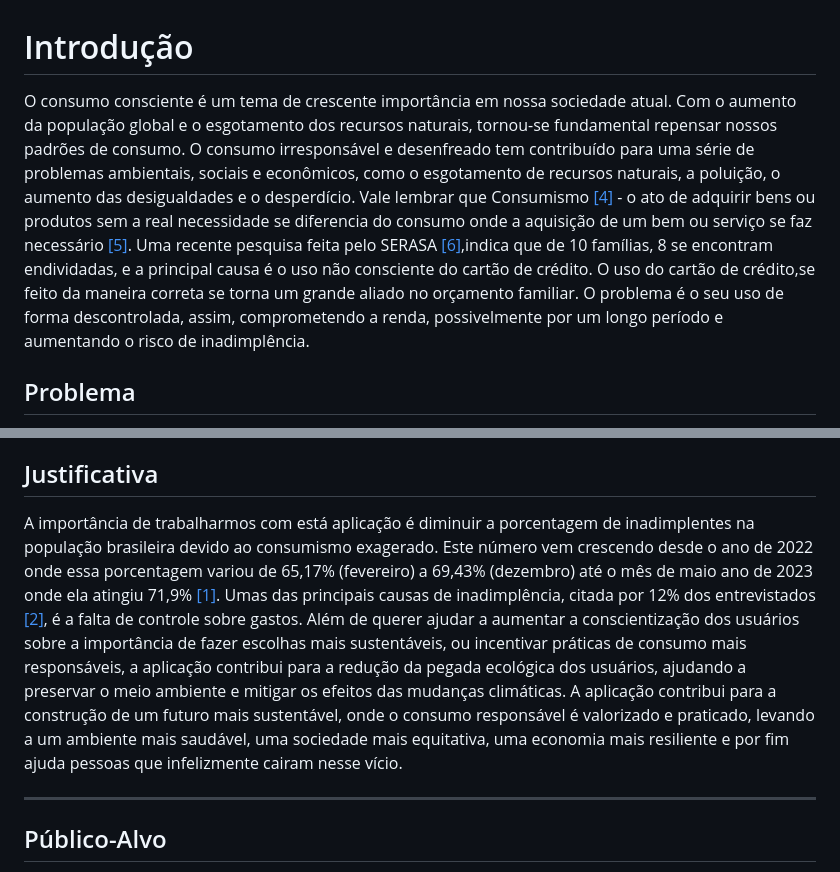
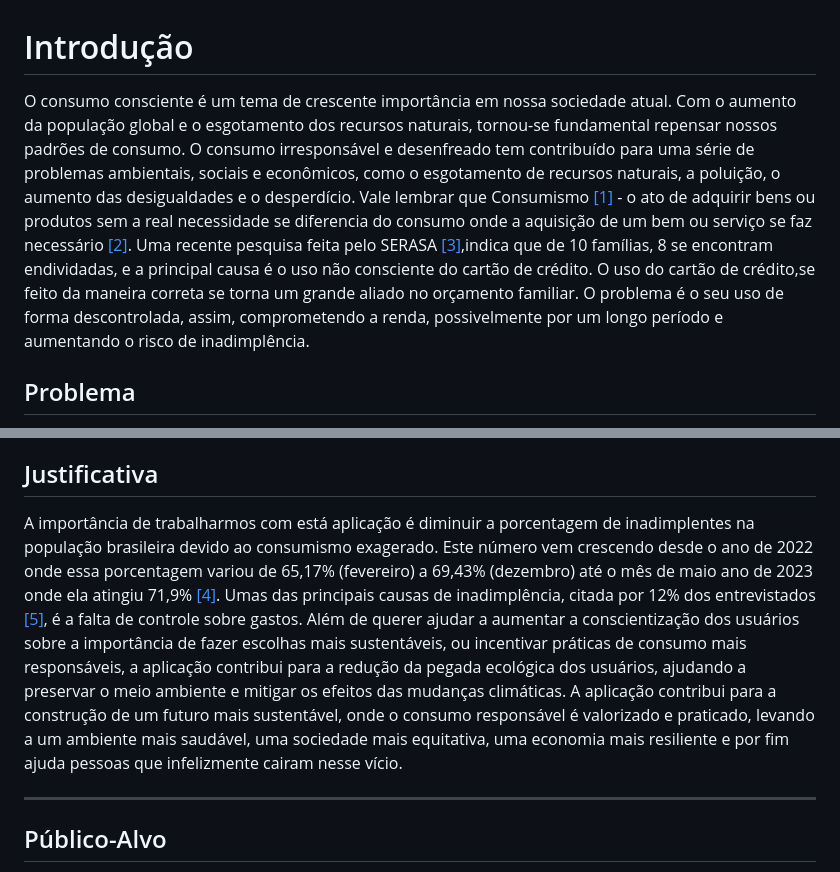
Before and after one commit to ICEI-PUC-Minas-PMV-SI/pmv-si-2023-2-pe1-t3-consumoconsciente, a Markdown page: docs/context.md, 2 parts joined by grey strips. Drawn GitHub-style.

```diff
--- a/docs/context.md
+++ b/docs/context.md
@@ -1,7 +1,7 @@
 # Introdução
 
-O consumo consciente é um tema de crescente importância em nossa sociedade atual. Com o aumento da população global e o esgotamento dos recursos naturais, tornou-se fundamental repensar nossos padrões de consumo. O consumo irresponsável e desenfreado tem contribuído para uma série de problemas ambientais, sociais e econômicos, como o esgotamento de recursos naturais, a poluição, o aumento das desigualdades e o desperdício. Vale lembrar que Consumismo [[4]](references.md) - o ato de adquirir bens ou produtos sem a real necessidade se diferencia do consumo onde a aquisição de um bem ou serviço se faz necessário [[5]](references.md).
-Uma recente pesquisa feita pelo SERASA [[6]](references.md),indica que de 10 famílias, 8 se encontram endividadas, e a principal causa é o uso não consciente do cartão de crédito. O uso do cartão de crédito,se feito da maneira correta se torna um grande aliado no orçamento familiar. O problema é o seu uso de forma descontrolada, assim, comprometendo a renda, possivelmente por um longo período e aumentando o risco de inadimplência.
+O consumo consciente é um tema de crescente importância em nossa sociedade atual. Com o aumento da população global e o esgotamento dos recursos naturais, tornou-se fundamental repensar nossos padrões de consumo. O consumo irresponsável e desenfreado tem contribuído para uma série de problemas ambientais, sociais e econômicos, como o esgotamento de recursos naturais, a poluição, o aumento das desigualdades e o desperdício. Vale lembrar que Consumismo [[1]](references.md) - o ato de adquirir bens ou produtos sem a real necessidade se diferencia do consumo onde a aquisição de um bem ou serviço se faz necessário [[2]](references.md).
+Uma recente pesquisa feita pelo SERASA [[3]](references.md),indica que de 10 famílias, 8 se encontram endividadas, e a principal causa é o uso não consciente do cartão de crédito. O uso do cartão de crédito,se feito da maneira correta se torna um grande aliado no orçamento familiar. O problema é o seu uso de forma descontrolada, assim, comprometendo a renda, possivelmente por um longo período e aumentando o risco de inadimplência.
 
 ## Problema
 
@@ -22,7 +22,7 @@ Os objetivos específicos deste trabalho são:
 
 ## Justificativa
 
-A importância de trabalharmos com está aplicação é diminuir a porcentagem de inadimplentes na população brasileira devido ao consumismo exagerado. Este número vem crescendo desde o ano de 2022 onde essa porcentagem variou de 65,17% (fevereiro) a 69,43% (dezembro) até o mês de maio ano de 2023 onde ela atingiu 71,9% [[1]](references.md). Umas das principais causas de inadimplência, citada por 12% dos entrevistados [[2]](references.md), é a falta de controle sobre gastos. Além de querer ajudar a aumentar a conscientização dos usuários sobre a importância de fazer escolhas mais sustentáveis, ou incentivar práticas de consumo mais responsáveis, a aplicação contribui para a redução da pegada ecológica dos usuários, ajudando a preservar o meio ambiente e mitigar os efeitos das mudanças climáticas. A aplicação contribui para a construção de um futuro mais sustentável, onde o consumo responsável é valorizado e praticado, levando a um ambiente mais saudável, uma sociedade mais equitativa, uma economia mais resiliente e por fim ajuda pessoas que infelizmente cairam nesse vício.
+A importância de trabalharmos com está aplicação é diminuir a porcentagem de inadimplentes na população brasileira devido ao consumismo exagerado. Este número vem crescendo desde o ano de 2022 onde essa porcentagem variou de 65,17% (fevereiro) a 69,43% (dezembro) até o mês de maio ano de 2023 onde ela atingiu 71,9% [[4]](references.md). Umas das principais causas de inadimplência, citada por 12% dos entrevistados [[5]](references.md), é a falta de controle sobre gastos. Além de querer ajudar a aumentar a conscientização dos usuários sobre a importância de fazer escolhas mais sustentáveis, ou incentivar práticas de consumo mais responsáveis, a aplicação contribui para a redução da pegada ecológica dos usuários, ajudando a preservar o meio ambiente e mitigar os efeitos das mudanças climáticas. A aplicação contribui para a construção de um futuro mais sustentável, onde o consumo responsável é valorizado e praticado, levando a um ambiente mais saudável, uma sociedade mais equitativa, uma economia mais resiliente e por fim ajuda pessoas que infelizmente cairam nesse vício.
 
 ---
 
```
